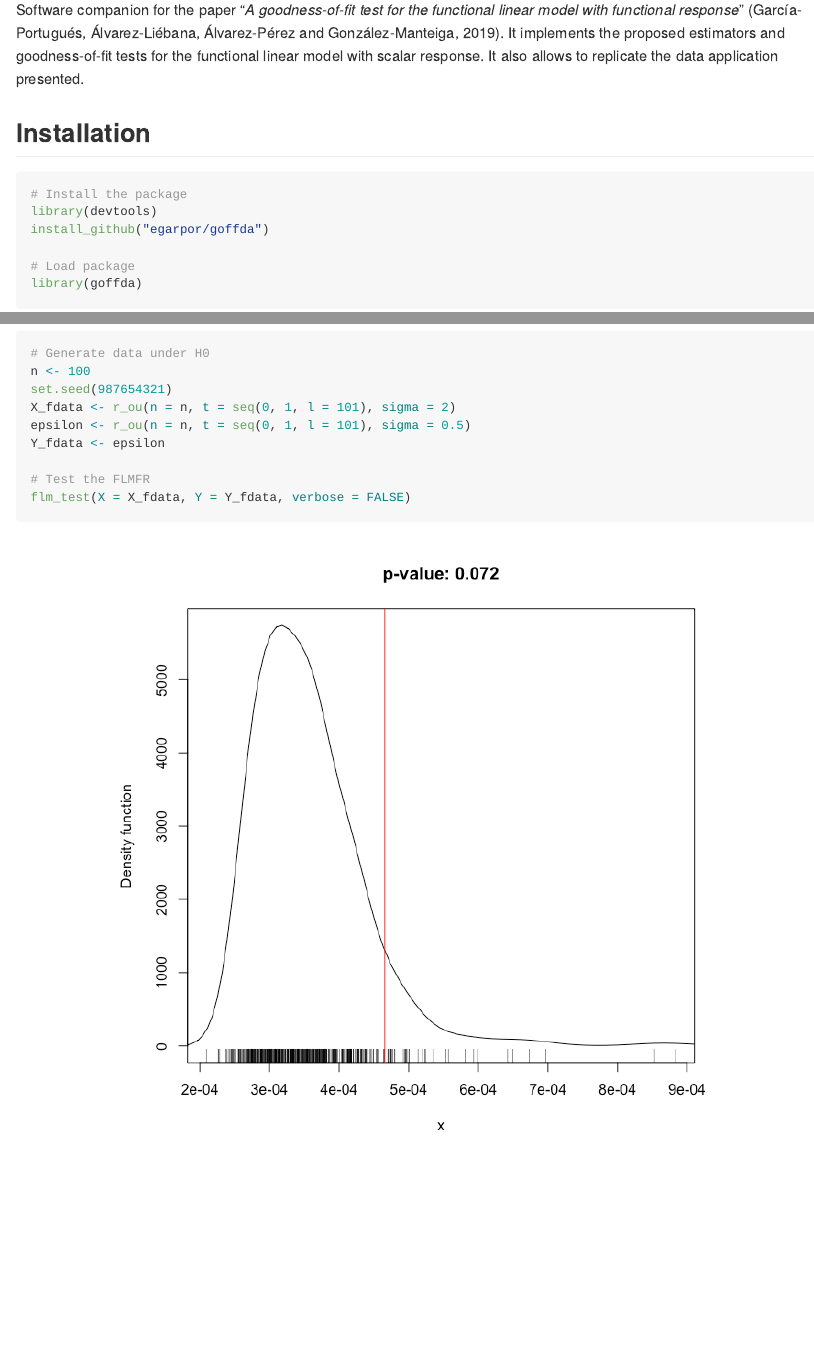
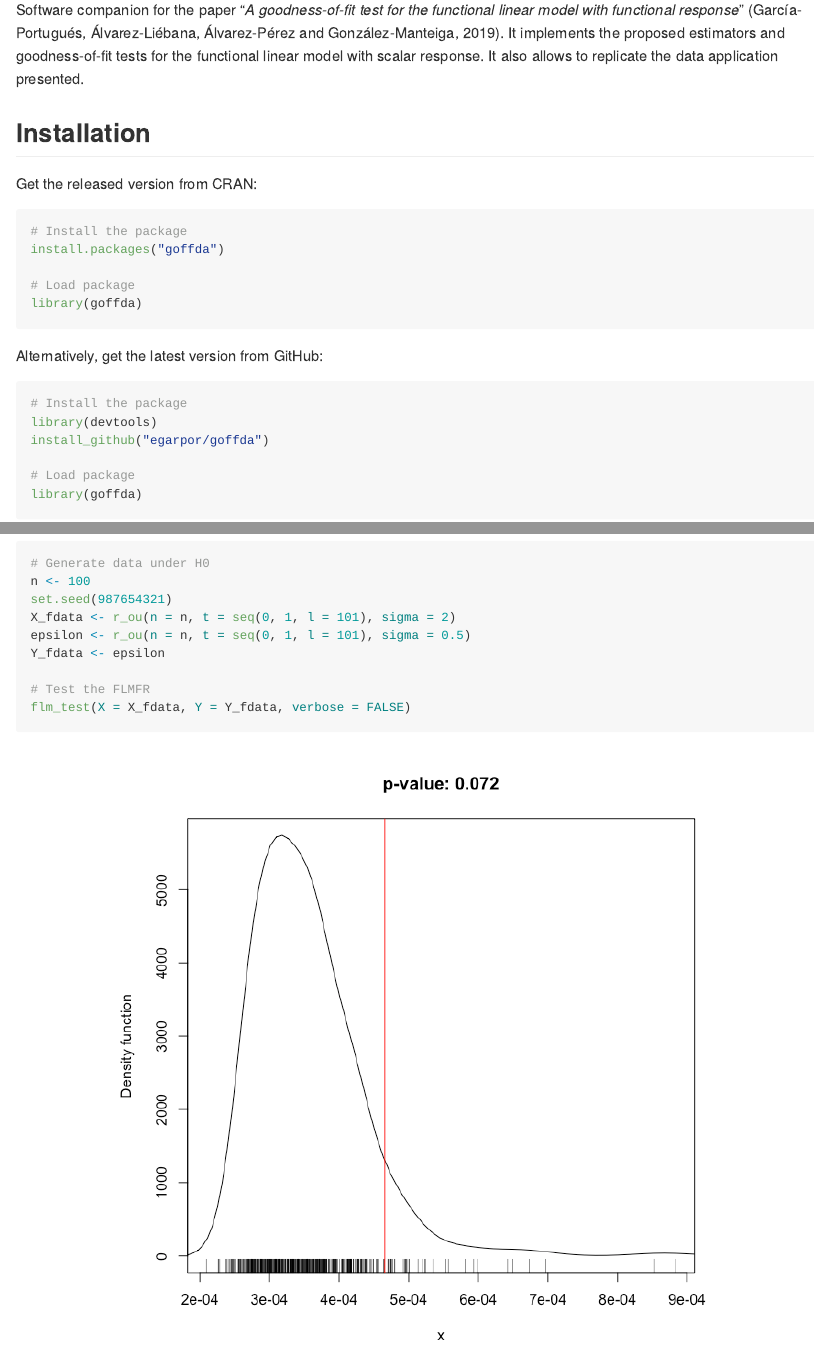
Before and after one commit to egarpor/goffda, an R Markdown document (README.Rmd): the page in a window 1100 px wide, from 180 px down, and a second part further down, joined at a grey line. The pictures show the output file README.md that the author committed with the source, drawn offline in the style of GitHub; badge pictures from the web are left out.

Commit message:
CRAN 0.0.5

````diff
--- a/README.Rmd
+++ b/README.Rmd
@@ -26,7 +26,19 @@ Software companion for the paper "*A goodness-of-fit test for the functional lin
 
 ## Installation
 
-```{r, install, eval = FALSE}
+Get the released version from CRAN:
+
+```{r, install-CRAN, eval = FALSE}
+# Install the package
+install.packages("goffda")
+
+# Load package
+library(goffda)
+```
+
+Alternatively, get the latest version from GitHub:
+
+```{r, install-GitHub, eval = FALSE}
 # Install the package
 library(devtools)
 install_github("egarpor/goffda")
````
Also changed, not shown: README.md, 1 other file.
